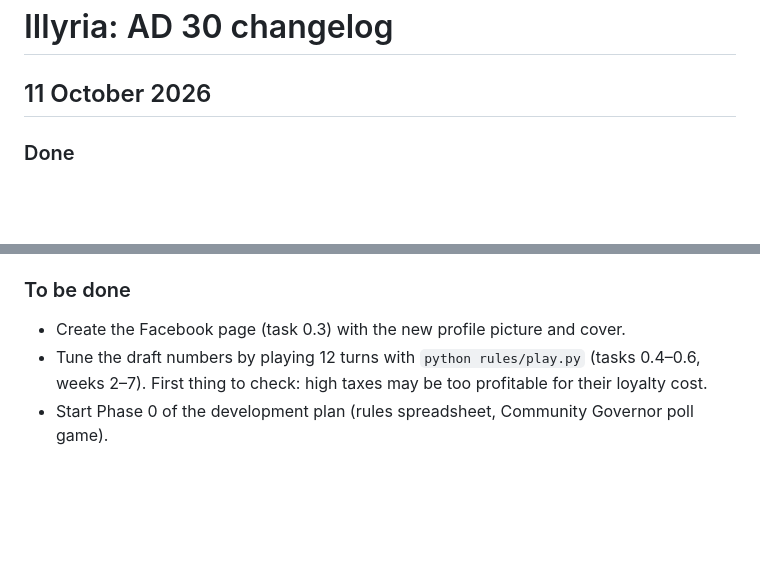
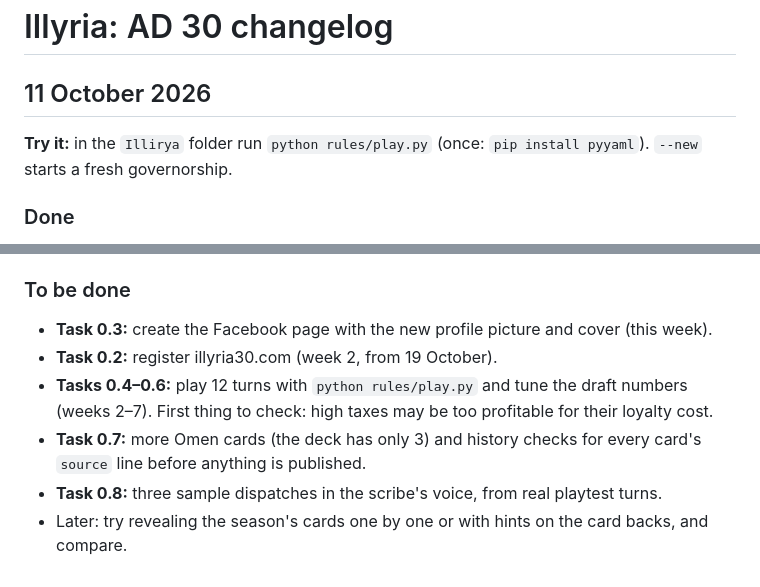
Before and after one commit to mkhailklimov/Illirya, a Markdown page: changelogs/2026-10-11.md, 2 parts joined by grey strips. GitHub-like rendering; blank space fills up the shorter version.

Commit message:
Update 11 October changelog: how to play and the to-do list
Co-Authored-By: Claude Opus 5.5 <noreply@anthropic.com>

```diff
--- a/changelogs/2026-10-11.md
+++ b/changelogs/2026-10-11.md
@@ -1,6 +1,8 @@
 # Illyria: AD 30 changelog
 
 ## 11 October 2026
+
+**Try it:** in the `Illirya` folder run `python rules/play.py` (once: `pip install pyyaml`). `--new` starts a fresh governorship.
 
 ### Done
 - **Core game concept chosen: "The Governor".** The player is a Roman governor of Acruvium (Kotor) in AD 30, guided by an AI game master. Written up in [docs/governor-concept.md](../docs/governor-concept.md) and set as Priority 1 in the [roadmap](../ROADMAP.md).
@@ -17,6 +19,9 @@
 - **Wind compass and d20 artwork** in the mosaic style (`design/source/winds.py`, `dice.py`): six compass images, one per wind, with the active wind glowing gold and its Latin name (AQVILO, AVSTER, FAVONIVS, AFRICVS, EVRVS, TRANQVILLITAS for calm), and the d20 with all 20 faces on a transparent background (20 glows, 1 is crimson). In `design/pieces/winds/` and `design/pieces/dice/`, ready for channel posts and the bot. `render.js` can now render with a transparent background.
 
 ### To be done
-- Create the Facebook page (task 0.3) with the new profile picture and cover.
-- Tune the draft numbers by playing 12 turns with `python rules/play.py` (tasks 0.4–0.6, weeks 2–7). First thing to check: high taxes may be too profitable for their loyalty cost.
-- Start Phase 0 of the development plan (rules spreadsheet, Community Governor poll game).
+- **Task 0.3:** create the Facebook page with the new profile picture and cover (this week).
+- **Task 0.2:** register illyria30.com (week 2, from 19 October).
+- **Tasks 0.4–0.6:** play 12 turns with `python rules/play.py` and tune the draft numbers (weeks 2–7). First thing to check: high taxes may be too profitable for their loyalty cost.
+- **Task 0.7:** more Omen cards (the deck has only 3) and history checks for every card's `source` line before anything is published.
+- **Task 0.8:** three sample dispatches in the scribe's voice, from real playtest turns.
+- Later: try revealing the season's cards one by one or with hints on the card backs, and compare.
```
